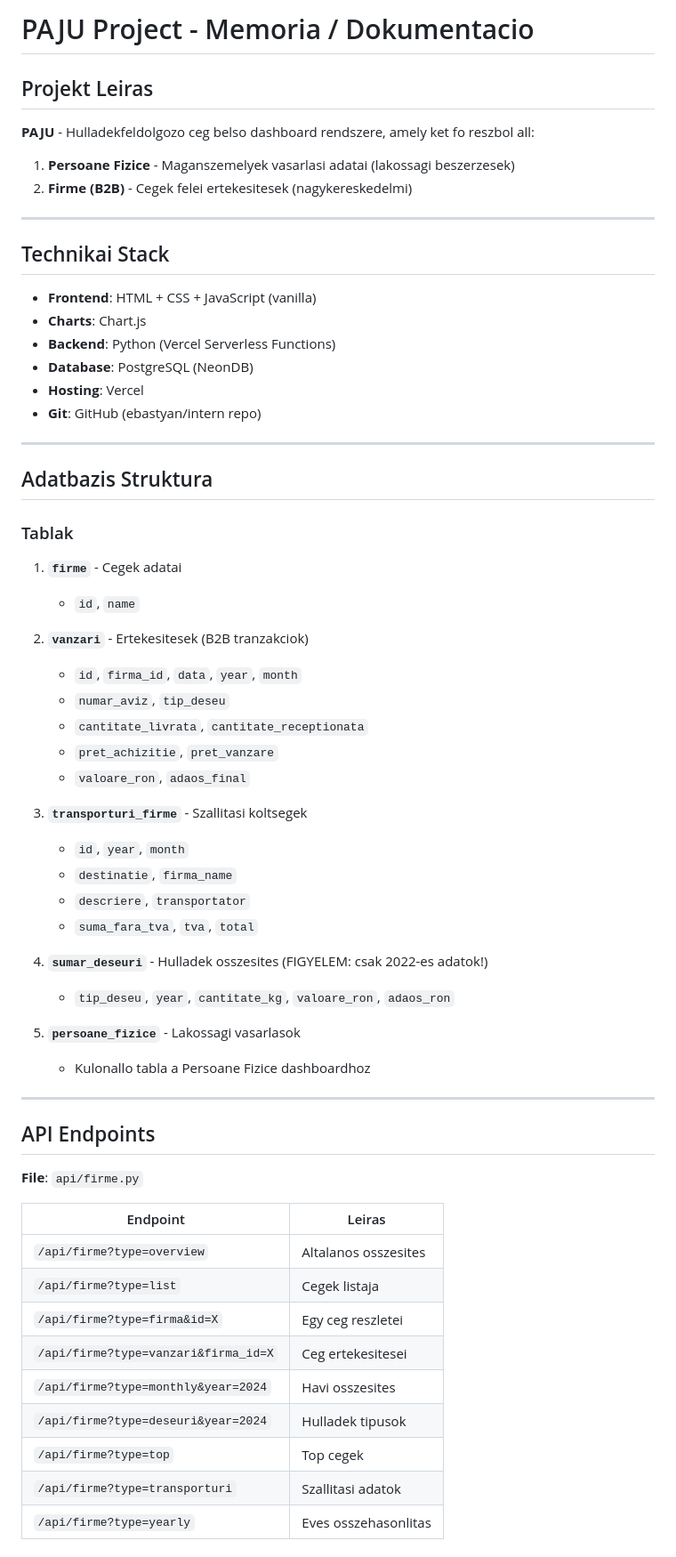
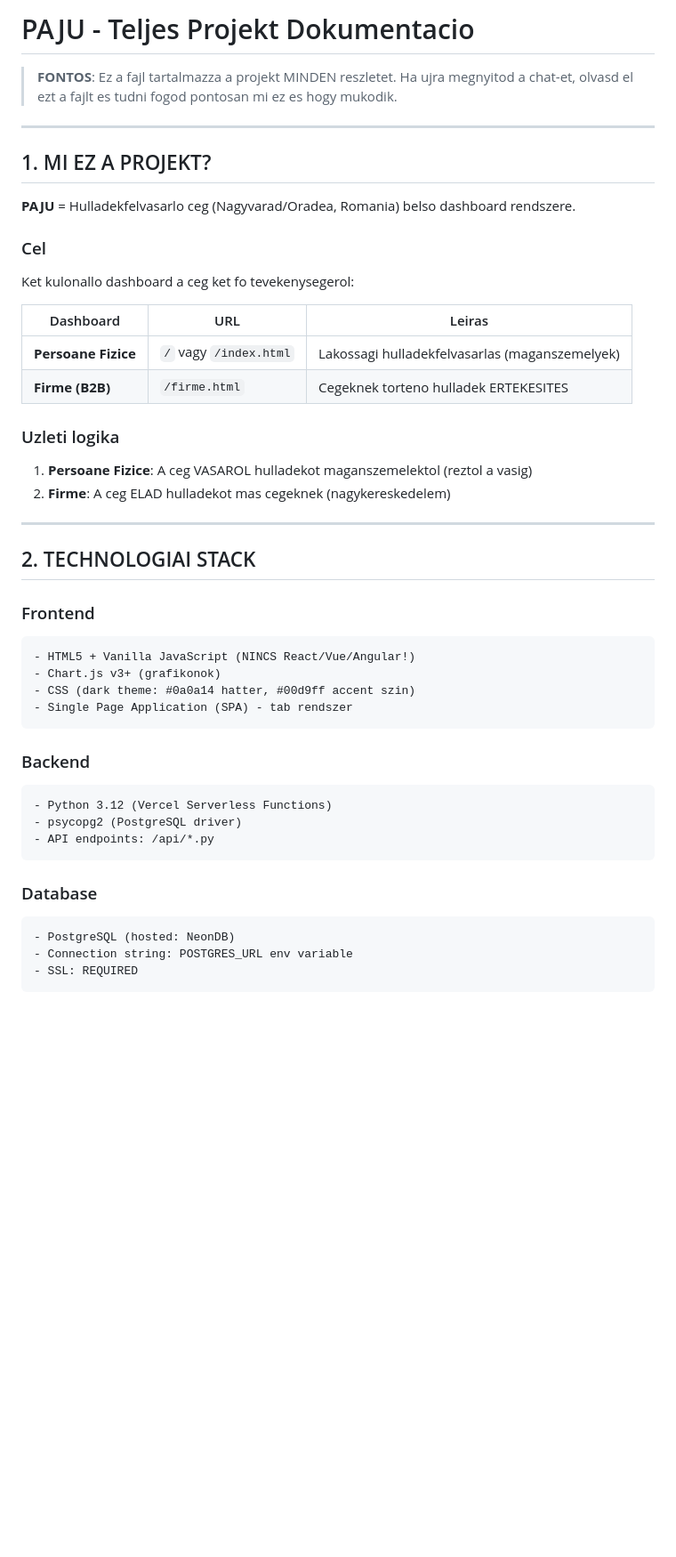
Before and after one commit to ebastyan/intern, a Markdown page: MEMORIA.md, the part around one of its changes. Shown at 89% size. GitHub-like rendering; blank space fills up the shorter version.

````diff
--- a/MEMORIA.md
+++ b/MEMORIA.md
@@ -1,65 +1,48 @@
-# PAJU Project - Memoria / Dokumentacio
+# PAJU - Teljes Projekt Dokumentacio
 
-## Projekt Leiras
-
-**PAJU** - Hulladekfeldolgozo ceg belso dashboard rendszere, amely ket fo reszbol all:
-1. **Persoane Fizice** - Maganszemelyek vasarlasi adatai (lakossagi beszerzesek)
-2. **Firme (B2B)** - Cegek felei ertekesitesek (nagykereskedelmi)
+> **FONTOS**: Ez a fajl tartalmazza a projekt MINDEN reszletet. Ha ujra megnyitod a chat-et, olvasd el ezt a fajlt es tudni fogod pontosan mi ez es hogy mukodik.
 
 ---
 
-## Technikai Stack
+## 1. MI EZ A PROJEKT?
 
-- **Frontend**: HTML + CSS + JavaScript (vanilla)
-- **Charts**: Chart.js
-- **Backend**: Python (Vercel Serverless Functions)
-- **Database**: PostgreSQL (NeonDB)
-- **Hosting**: Vercel
-- **Git**: GitHub (ebastyan/intern repo)
+**PAJU** = Hulladekfelvasarlo ceg (Nagyvarad/Oradea, Romania) belso dashboard rendszere.
+
+### Cel
+Ket kulonallo dashboard a ceg ket fo tevekenysegerol:
+
+| Dashboard | URL | Leiras |
+|-----------|-----|--------|
+| **Persoane Fizice** | `/` vagy `/index.html` | Lakossagi hulladekfelvasarlas (maganszemelyek) |
+| **Firme (B2B)** | `/firme.html` | Cegeknek torteno hulladek ERTEKESITES |
+
+### Uzleti logika
+1. **Persoane Fizice**: A ceg VASAROL hulladekot maganszemelektol (reztol a vasig)
+2. **Firme**: A ceg ELAD hulladekot mas cegeknek (nagykereskedelem)
 
 ---
 
-## Adatbazis Struktura
+## 2. TECHNOLOGIAI STACK
 
-### Tablak
+### Frontend
+```
+- HTML5 + Vanilla JavaScript (NINCS React/Vue/Angular!)
+- Chart.js v3+ (grafikonok)
+- CSS (dark theme: #0a0a14 hatter, #00d9ff accent szin)
+- Single Page Application (SPA) - tab rendszer
+```
 
-1. **`firme`** - Cegek adatai
-   - `id`, `name`
+### Backend
+```
+- Python 3.12 (Vercel Serverless Functions)
+- psycopg2 (PostgreSQL driver)
+- API endpoints: /api/*.py
+```
 
-2. **`vanzari`** - Ertekesitesek (B2B tranzakciok)
-   - `id`, `firma_id`, `data`, `year`, `month`
-   - `numar_aviz`, `tip_deseu`
-   - `cantitate_livrata`, `cantitate_receptionata`
-   - `pret_achizitie`, `pret_vanzare`
-   - `valoare_ron`, `adaos_final`
+### Database
+```
+- PostgreSQL (hosted: NeonDB)
+- Connection string: POSTGRES_URL env variable
+- SSL: REQUIRED
+```
 
-3. **`transporturi_firme`** - Szallitasi koltsegek
-   - `id`, `year`, `month`
-   - `destinatie`, `firma_name`
-   - `descriere`, `transportator`
-   - `suma_fara_tva`, `tva`, `total`
-
-4. **`sumar_deseuri`** - Hulladek osszesites (FIGYELEM: csak 2022-es adatok!)
-   - `tip_deseu`, `year`, `cantitate_kg`, `valoare_ron`, `adaos_ron`
-
-5. **`persoane_fizice`** - Lakossagi vasarlasok
-   - Kulonallo tabla a Persoane Fizice dashboardhoz
-
----
-
-## API Endpoints
-
-**File**: `api/firme.py`
-
-| Endpoint | Leiras |
-|----------|--------|
-| `/api/firme?type=overview` | Altalanos osszesites |
-| `/api/firme?type=list` | Cegek listaja |
-| `/api/firme?type=firma&id=X` | Egy ceg reszletei |
-| `/api/firme?type=vanzari&firma_id=X` | Ceg ertekesitesei |
-| `/api/firme?type=monthly&year=2024` | Havi osszesites |
-| `/api/firme?type=deseuri&year=2024` | Hulladek tipusok |
-| `/api/firme?type=top` | Top cegek |
-| `/api/firme?type=transporturi` | Szallitasi adatok |
-| `/api/firme?type=yearly` | Eves osszehasonlitas |
-
````
Also changed, not shown: other parts of MEMORIA.md (+424 -190 lines).
